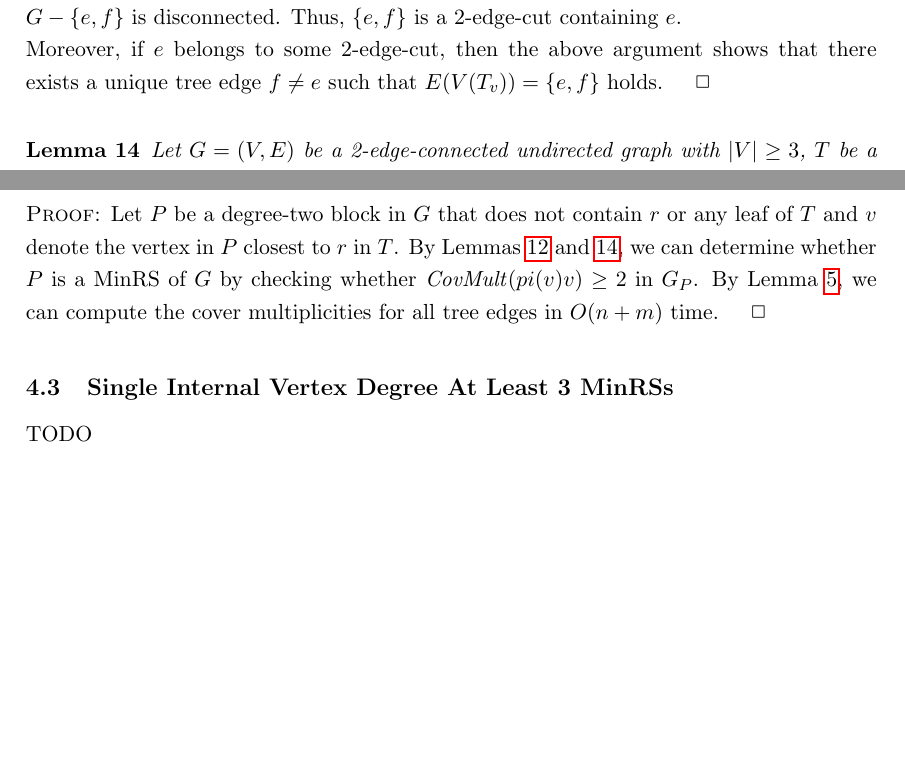
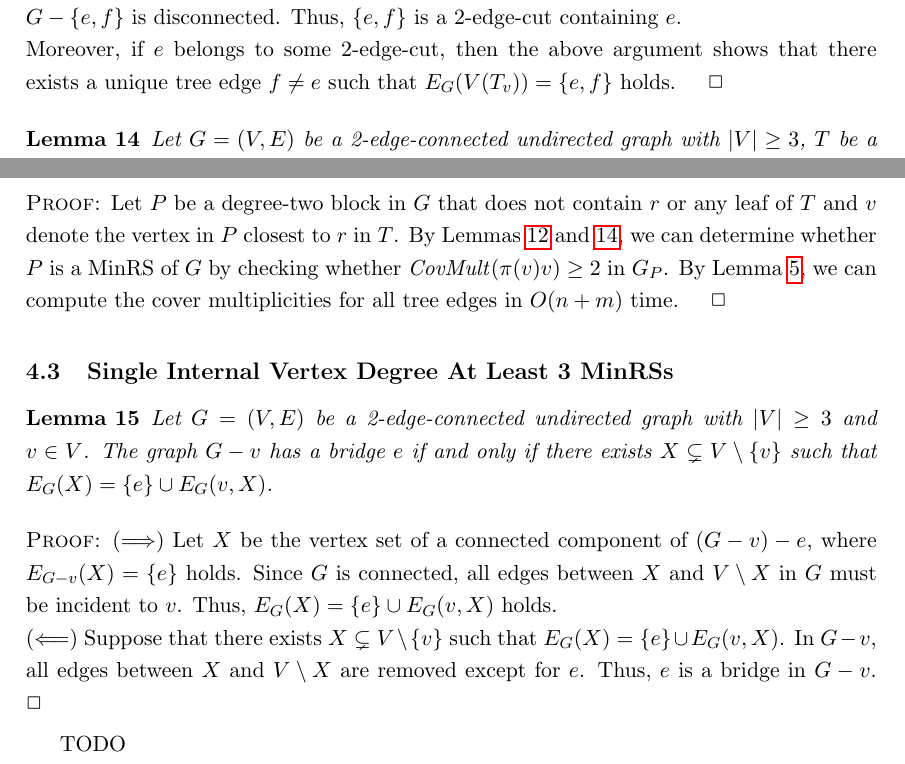
Before and after one commit to Flkanjin/2-edge-conn_fullpaper, a LaTeX document (MinRS_2-conn.tex): two parts of page 11 of 12 before the commit and two parts of page 11 of 13 after it, joined at a grey line, cut so that both start at the same text, the shorter picture padded with empty space. Compiled offline with pdfLaTeX.

```diff
--- a/MinRS_2-conn.tex
+++ b/MinRS_2-conn.tex
@@ -1343,7 +1343,7 @@
   if $e$ belongs to some 2-edge-cut,
   then the above argument shows that
   there exists a unique tree edge $f \neq e$ such that
-  $E(V(T_v)) = \{e,f\}$ holds.
+  $E_G(V(T_v)) = \{e,f\}$ holds.
 \end{proof}
 
 
@@ -1386,13 +1386,33 @@
   and $v$ denote the vertex in $P$ closest to $r$ in $T$.
   By Lemmas~\ref{lem:dfs_tree_suppression} and~\ref{lem:max2degpath_mrs},
   we can determine whether $P$ is a MinRS of $G$
-  by checking whether $\CovMult(pi(v)v) \geq 2$ in $G_P$.
+  by checking whether $\CovMult(\pi(v)v) \geq 2$ in $G_P$.
   By \lemref{cov_info_agg},
   we can compute the cover multiplicities for all tree edges in $O(n+m)$ time.
 \end{proof}
 
 \subsection{Single Internal Vertex Degree At Least 3 MinRSs}
 \label{sec:single_vertex_deg3_mrs}
+
+\begin{lem}
+  Let $G=(V,E)$ be a 2-edge-connected undirected graph with $|V|\geq 3$ and $v \in V$.
+  The graph $G - v$ has a bridge $e$ if and only if
+  there exists $X \subsetneq \diffset{V}{\{v\}}$ such that
+  $E_G(X) = \{e\} \cup E_G(v, X)$.
+\end{lem}
+\begin{proof}
+  ($\Longrightarrow$)
+  Let $X$ be the vertex set of a connected component of $(G - v) - e$, where $E_{G - v}(X) = \{e\}$ holds.
+  Since $G$ is connected,
+  all edges between $X$ and $\diffset{V}{X}$ in $G$ must be incident to $v$.
+  Thus, $E_G(X) = \{e\} \cup E_G(v, X)$ holds.
+  \newline
+  ($\Longleftarrow$)
+  Suppose that there exists $X \subsetneq \diffset{V}{\{v\}}$ such that $E_G(X) = \{e\} \cup E_G(v, X)$.
+  In $G - v$, all edges between $X$ and $\diffset{V}{X}$ are removed except for $e$.
+  Thus, $e$ is a bridge in $G - v$.
+\end{proof}
+
 TODO
 
 \subsection{Reuse of DFS-tree and Covering Information}
```
Also changed, not shown: MinRS_2-conn.pdf.
